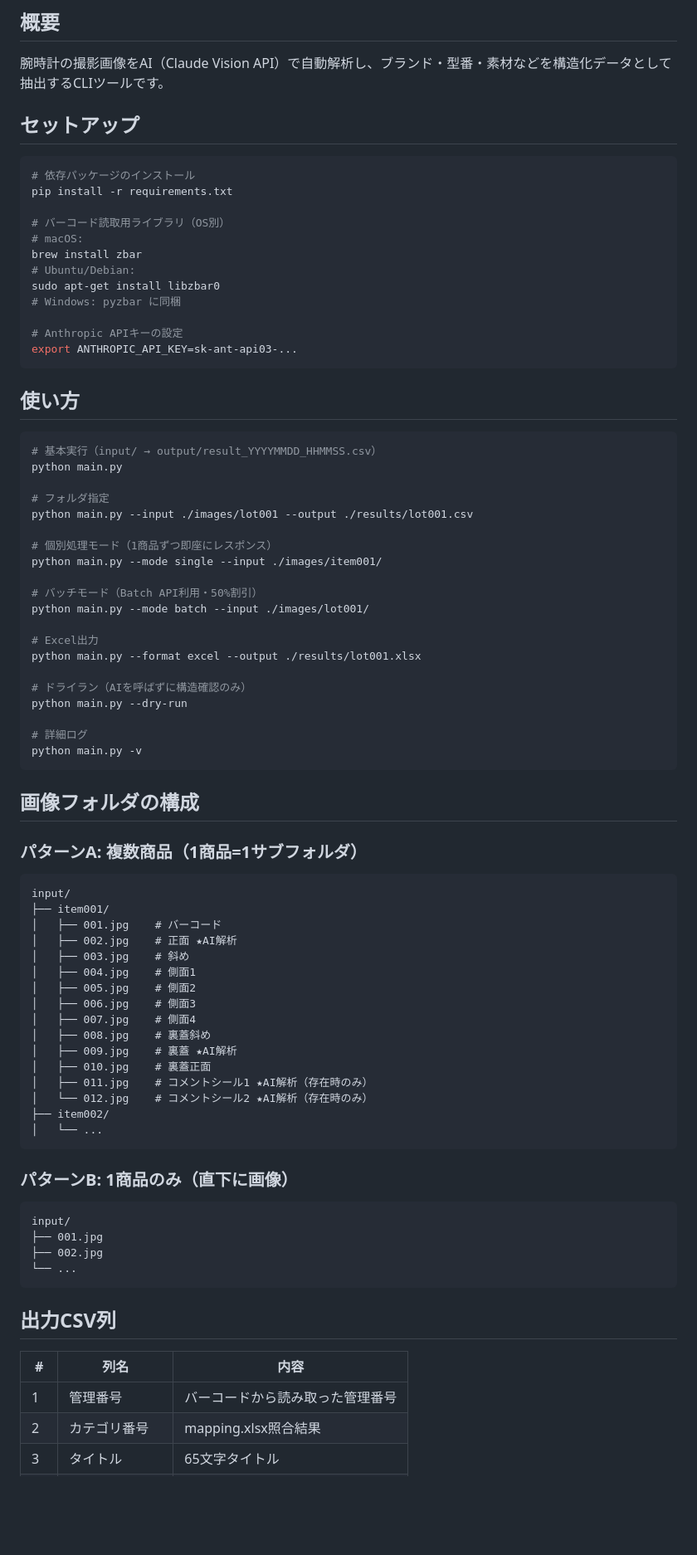
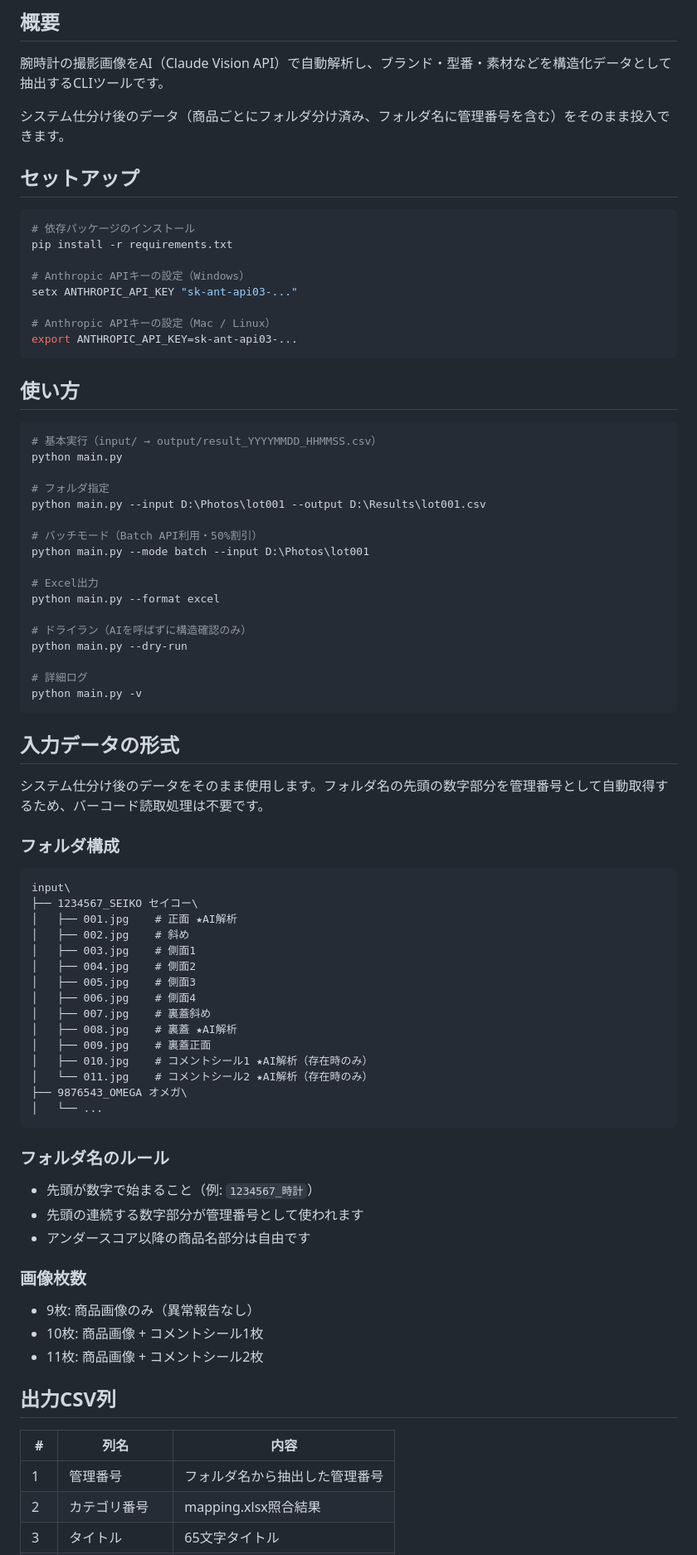
Before and after one commit to Kmuranaga/watch-ai-analyzer, a Markdown page: README.md, the part around one of its changes. Shown at 83% size. Rendered like a GitHub page; blank space fills up the shorter version.

Commit message:
[update] readme変更

````diff
--- a/README.md
+++ b/README.md
@@ -6,20 +6,18 @@ Watch AI Auto-Analysis System
 
 腕時計の撮影画像をAI（Claude Vision API）で自動解析し、ブランド・型番・素材などを構造化データとして抽出するCLIツールです。
 
+システム仕分け後のデータ（商品ごとにフォルダ分け済み、フォルダ名に管理番号を含む）をそのまま投入できます。
+
 ## セットアップ
 
 ```bash
 # 依存パッケージのインストール
 pip install -r requirements.txt
 
-# バーコード読取用ライブラリ（OS別）
-# macOS:
-brew install zbar
-# Ubuntu/Debian:
-sudo apt-get install libzbar0
-# Windows: pyzbar に同梱
+# Anthropic APIキーの設定（Windows）
+setx ANTHROPIC_API_KEY "sk-ant-api03-..."
 
-# Anthropic APIキーの設定
+# Anthropic APIキーの設定（Mac / Linux）
 export ANTHROPIC_API_KEY=sk-ant-api03-...
 ```
 
@@ -30,16 +28,13 @@ export ANTHROPIC_API_KEY=sk-ant-api03-...
 python main.py
 
 # フォルダ指定
-python main.py --input ./images/lot001 --output ./results/lot001.csv
-
-# 個別処理モード（1商品ずつ即座にレスポンス）
-python main.py --mode single --input ./images/item001/
+python main.py --input D:\Photos\lot001 --output D:\Results\lot001.csv
 
 # バッチモード（Batch API利用・50%割引）
-python main.py --mode batch --input ./images/lot001/
+python main.py --mode batch --input D:\Photos\lot001
 
 # Excel出力
-python main.py --format excel --output ./results/lot001.xlsx
+python main.py --format excel
 
 # ドライラン（AIを呼ばずに構造確認のみ）
 python main.py --dry-run
@@ -48,41 +43,47 @@ python main.py --dry-run
 python main.py -v
 ```
 
-## 画像フォルダの構成
+## 入力データの形式
 
-### パターンA: 複数商品（1商品=1サブフォルダ）
+システム仕分け後のデータをそのまま使用します。フォルダ名の先頭の数字部分を管理番号として自動取得するため、バーコード読取処理は不要です。
+
+### フォルダ構成
+
 ```
-input/
-├── item001/
-│   ├── 001.jpg    # バーコード
-│   ├── 002.jpg    # 正面 ★AI解析
-│   ├── 003.jpg    # 斜め
-│   ├── 004.jpg    # 側面1
-│   ├── 005.jpg    # 側面2
-│   ├── 006.jpg    # 側面3
-│   ├── 007.jpg    # 側面4
-│   ├── 008.jpg    # 裏蓋斜め
-│   ├── 009.jpg    # 裏蓋 ★AI解析
-│   ├── 010.jpg    # 裏蓋正面
-│   ├── 011.jpg    # コメントシール1 ★AI解析（存在時のみ）
-│   └── 012.jpg    # コメントシール2 ★AI解析（存在時のみ）
-├── item002/
+input\
+├── 1234567_SEIKO セイコー\
+│   ├── 001.jpg    # 正面 ★AI解析
+│   ├── 002.jpg    # 斜め
+│   ├── 003.jpg    # 側面1
+│   ├── 004.jpg    # 側面2
+│   ├── 005.jpg    # 側面3
+│   ├── 006.jpg    # 側面4
+│   ├── 007.jpg    # 裏蓋斜め
+│   ├── 008.jpg    # 裏蓋 ★AI解析
+│   ├── 009.jpg    # 裏蓋正面
+│   ├── 010.jpg    # コメントシール1 ★AI解析（存在時のみ）
+│   └── 011.jpg    # コメントシール2 ★AI解析（存在時のみ）
+├── 9876543_OMEGA オメガ\
 │   └── ...
 ```
 
-### パターンB: 1商品のみ（直下に画像）
-```
-input/
-├── 001.jpg
-├── 002.jpg
-└── ...
-```
+### フォルダ名のルール
+
+- 先頭が数字で始まること（例: `1234567_時計`）
+- 先頭の連続する数字部分が管理番号として使われます
+- アンダースコア以降の商品名部分は自由です
+
+### 画像枚数
+
+- 9枚: 商品画像のみ（異常報告なし）
+- 10枚: 商品画像 + コメントシール1枚
+- 11枚: 商品画像 + コメントシール2枚
 
 ## 出力CSV列
 
 | # | 列名 | 内容 |
 |---|------|------|
-| 1 | 管理番号 | バーコードから読み取った管理番号 |
+| 1 | 管理番号 | フォルダ名から抽出した管理番号 |
 | 2 | カテゴリ番号 | mapping.xlsx照合結果 |
 | 3 | タイトル | 65文字タイトル |
 | 4 | ブランド英字 | AI解析結果 |
````
Also changed, not shown: other parts of README.md (+1 -2 lines).
